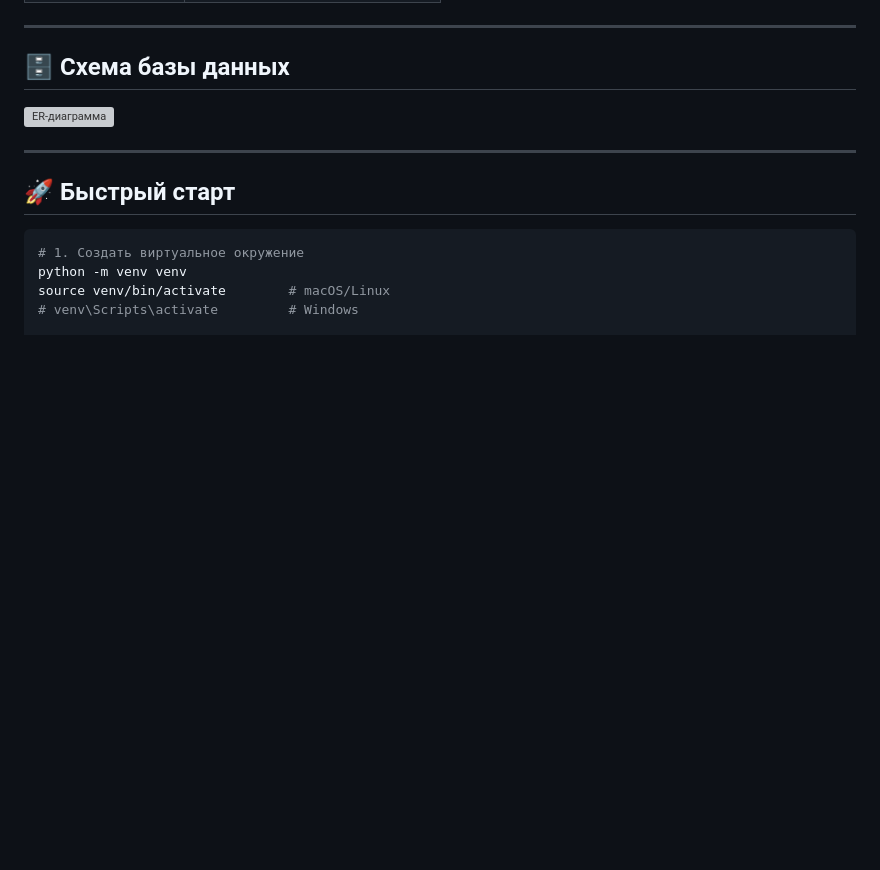
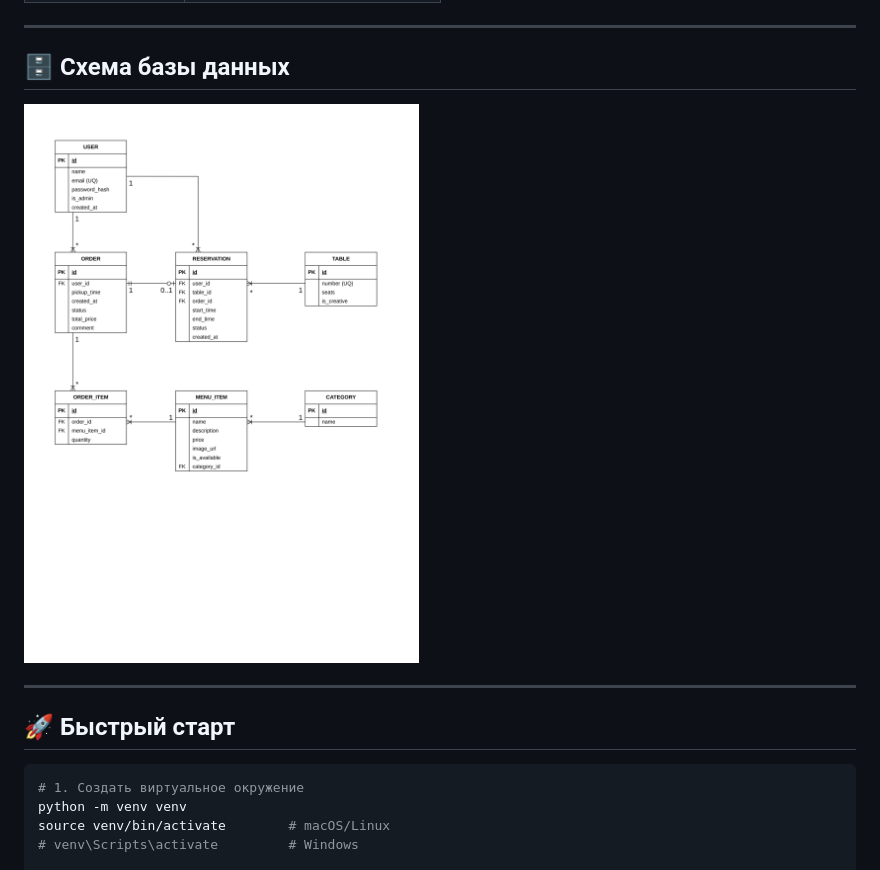
Before and after one commit to eons7/MIFOOD, a Markdown page: README.md, the part around the change. GitHub-like rendering; blank space fills up the shorter version; grey boxes are pictures that could not be loaded.

```diff
--- a/README.md
+++ b/README.md
@@ -66,7 +66,7 @@
 
 ## 🗄️ Схема базы данных
 
-![ER-диаграмма](screenshots/MIFOOD_ERdiagram.png)
+![ER-диаграмма](docs/screenshots/MIFOOD_ERdiagram.png)
 
 ---
 
```
